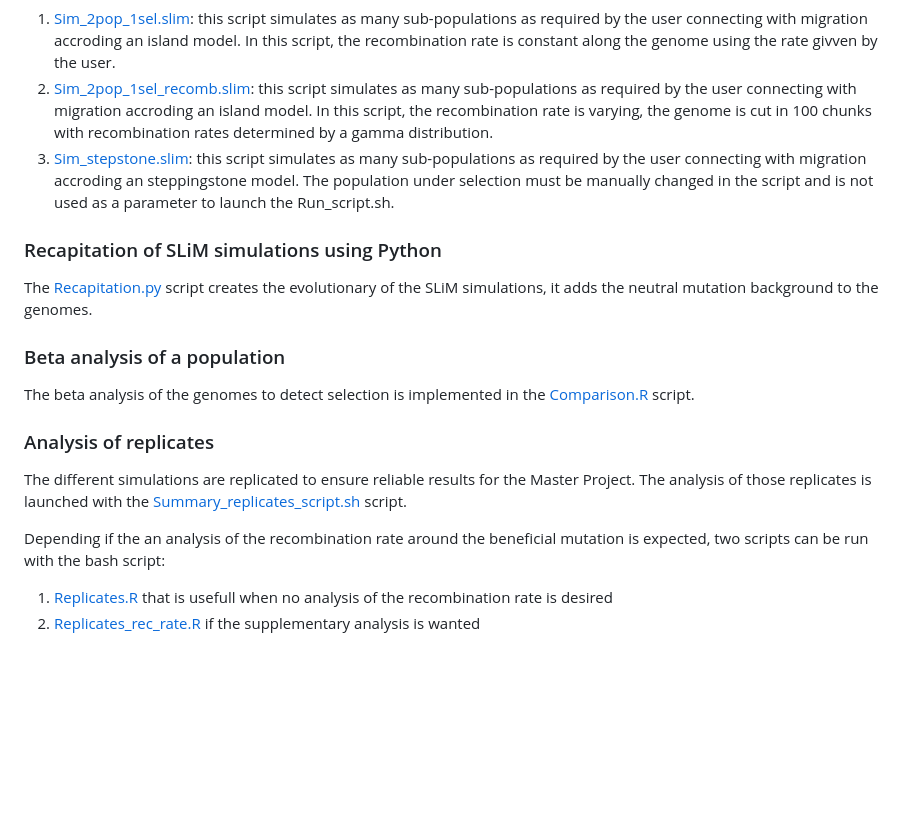
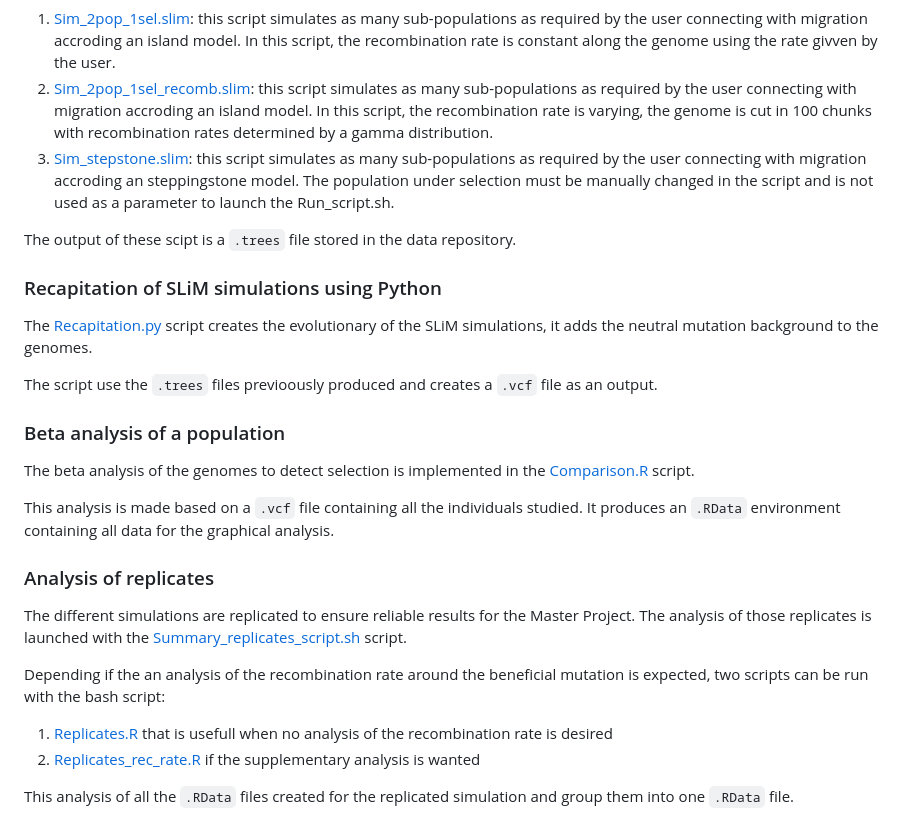
Before and after one commit to PerrineKergoat/Master_project, a Markdown page: README.md, the part around the change. Drawn GitHub-style; blank space fills up the shorter version.

```diff
--- a/README.md
+++ b/README.md
@@ -40,13 +40,19 @@ Three SLiM scripts are provided each one corresponding to different scenario of
  2. [Sim_2pop_1sel_recomb.slim](https://github.com/PerrineKergoat/Master_project/blob/c7b0bb6feeb6b8c0ee1b228030d67950cc566a56/Scripts/Simulations/Sim_2pop_1sel_recomb.slim): this script simulates as many sub-populations as required by the user connecting with migration accroding an island model. In this script, the recombination rate is varying, the genome is cut in 100 chunks with recombination rates determined by a gamma distribution.
  3. [Sim_stepstone.slim](https://github.com/PerrineKergoat/Master_project/blob/c7b0bb6feeb6b8c0ee1b228030d67950cc566a56/Scripts/Simulations/Sim_stepstone.slim): this script simulates as many sub-populations as required by the user connecting with migration accroding an steppingstone model. The population under selection must be manually changed in the script and is not used as a parameter to launch the Run_script.sh.
 
+The output of these scipt is a `.trees` file stored in the data repository.
+
 ### Recapitation of SLiM simulations using Python
 
 The [Recapitation.py](https://github.com/PerrineKergoat/Master_project/blob/ca293c6686c73951234345f36ced3a1fce81b6ea/Scripts/Simulations/Recapitation.py) script creates the evolutionary of the SLiM simulations, it adds the neutral mutation background to the genomes.
 
+The script use the `.trees` files previoously produced and creates a `.vcf` file as an output.
+
 ### Beta analysis of a population
 
 The beta analysis of the genomes to detect selection is implemented in the [Comparison.R](https://github.com/PerrineKergoat/Master_project/blob/ca293c6686c73951234345f36ced3a1fce81b6ea/Scripts/beta_analysis/Comparison.R) script.
+
+This analysis is made based on a `.vcf` file containing all the individuals studied. It produces an `.RData` environment containing all data for the graphical analysis.
 
 ### Analysis of replicates
 
@@ -55,3 +61,5 @@ The different simulations are replicated to ensure reliable results for the Mast
 Depending if the an analysis of the recombination rate around the beneficial mutation is expected, two scripts can be run with the bash script:
 1. [Replicates.R](https://github.com/PerrineKergoat/Master_project/blob/9e54802e65dfe96ce27c7a8ae53740ac163bad77/Scripts/Replicates_analysis/Replicates.R) that is usefull when no analysis of the recombination rate is desired
 2. [Replicates_rec_rate.R](https://github.com/PerrineKergoat/Master_project/blob/9e54802e65dfe96ce27c7a8ae53740ac163bad77/Scripts/Replicates_analysis/Replicates_rec_rate.R) if the supplementary analysis is wanted
+
+This analysis of all the `.RData` files created for the replicated simulation and group them into one `.RData` file.
```
